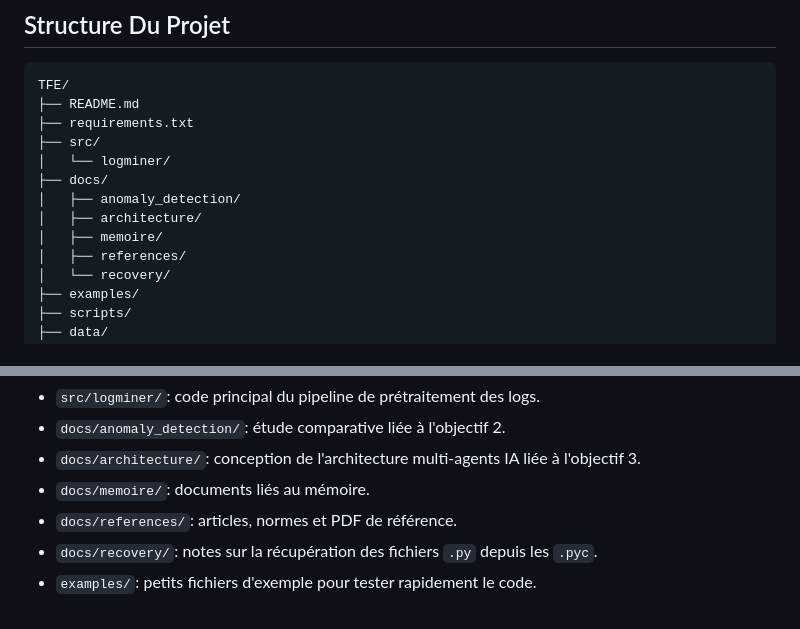
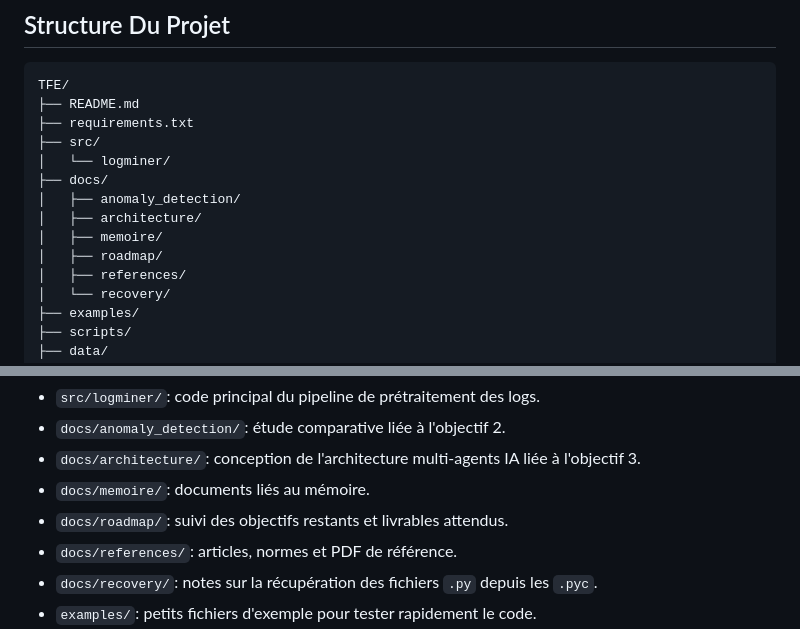
Before and after one commit to andybitati/Memoire, a Markdown page: README.md, 2 parts joined by grey strips. Drawn GitHub-style.

```diff
--- a/README.md
+++ b/README.md
@@ -18,6 +18,7 @@ TFE/
 │   ├── anomaly_detection/
 │   ├── architecture/
 │   ├── memoire/
+│   ├── roadmap/
 │   ├── references/
 │   └── recovery/
 ├── examples/
@@ -36,6 +37,7 @@ Rôles des dossiers:
 - `docs/anomaly_detection/`: étude comparative liée à l'objectif 2.
 - `docs/architecture/`: conception de l'architecture multi-agents IA liée à l'objectif 3.
 - `docs/memoire/`: documents liés au mémoire.
+- `docs/roadmap/`: suivi des objectifs restants et livrables attendus.
 - `docs/references/`: articles, normes et PDF de référence.
 - `docs/recovery/`: notes sur la récupération des fichiers `.py` depuis les `.pyc`.
 - `examples/`: petits fichiers d'exemple pour tester rapidement le code.
```
Also changed, not shown: docs/memoire/plan.md (added, +168 -0 lines), docs/roadmap/README.md (added, +148 -0 lines).
